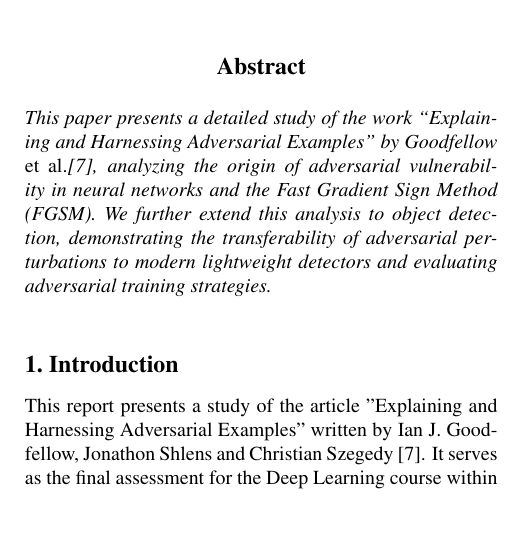
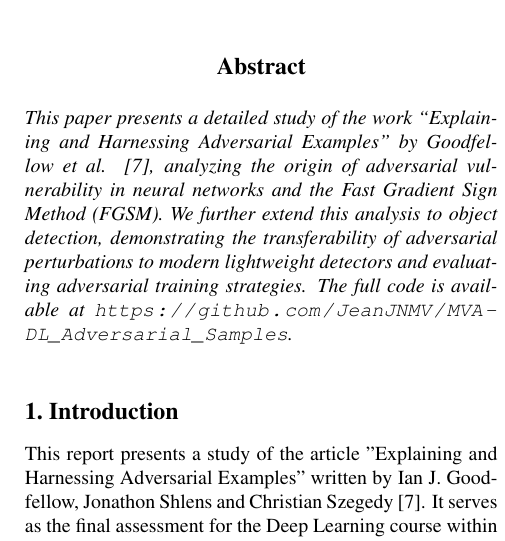
Before and after one commit to JeanJNMV/MVA-DL_Adversarial_Samples, a LaTeX paper (report/main.tex): part of one column of page 1 of 7, cut so that both start at the same text, the shorter picture padded with empty space. Compiled offline with pdfLaTeX.

Commit message:
add github link

```diff
--- a/report/main.tex
+++ b/report/main.tex
@@ -41,13 +41,13 @@ CentraleSup\'elec, ENS Paris-Saclay\\
 \begin{abstract}
 This paper presents a detailed study of the work
 ``Explaining and Harnessing Adversarial Examples''
-by Goodfellow \emph{et al.}\cite{main}, analyzing the origin
+by Goodfellow et al. \cite{main}, analyzing the origin
 of adversarial vulnerability in neural networks
 and the Fast Gradient Sign Method (FGSM).
 We further extend this analysis to object detection,
 demonstrating the transferability of adversarial
 perturbations to modern lightweight detectors
-and evaluating adversarial training strategies.
+and evaluating adversarial training strategies. The full code is available at \url{https://github.com/JeanJNMV/MVA-DL_Adversarial_Samples}.
 \end{abstract}
 
 \section{Introduction}\label{sec:intro}
```
Also changed, not shown: report/main_with_img_in_appendix.tex (+1 -1 lines), report/main.pdf, 1 other file.
